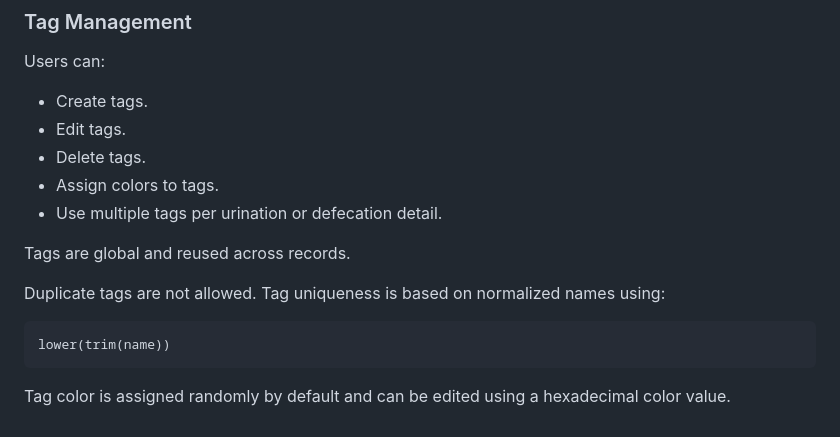
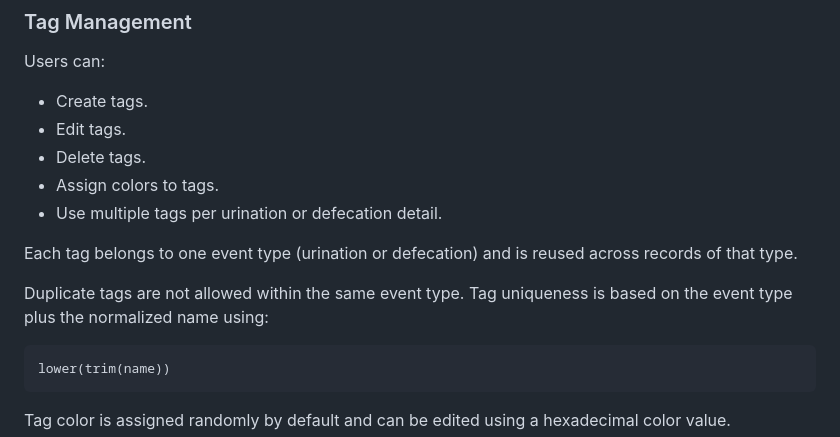
Before and after one commit to Javi801/peepoop-log, a Markdown page: README.md, the part around the change. Rendered like a GitHub page.

Commit message:
docs(spec): redefine tag typing and inline event descriptions in data model

````diff
--- a/README.md
+++ b/README.md
@@ -69,9 +69,9 @@ Users can:
 * Assign colors to tags.
 * Use multiple tags per urination or defecation detail.
 
-Tags are global and reused across records.
+Each tag belongs to one event type (urination or defecation) and is reused across records of that type.
 
-Duplicate tags are not allowed. Tag uniqueness is based on normalized names using:
+Duplicate tags are not allowed within the same event type. Tag uniqueness is based on the event type plus the normalized name using:
 
 ```text
 lower(trim(name))
````
Also changed, not shown: ARCHITECTURE.md (+37 -58 lines), REQUIREMENTS.md (+14 -6 lines).
